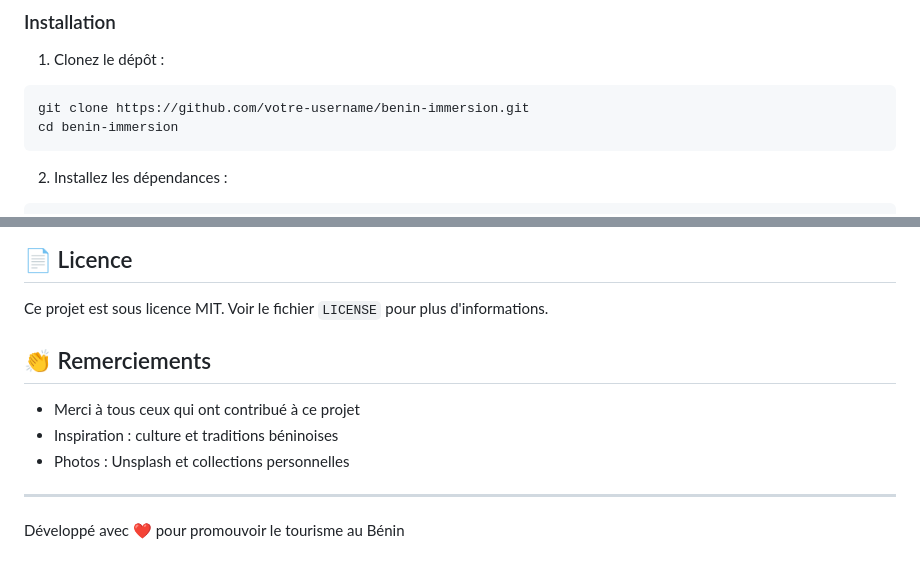
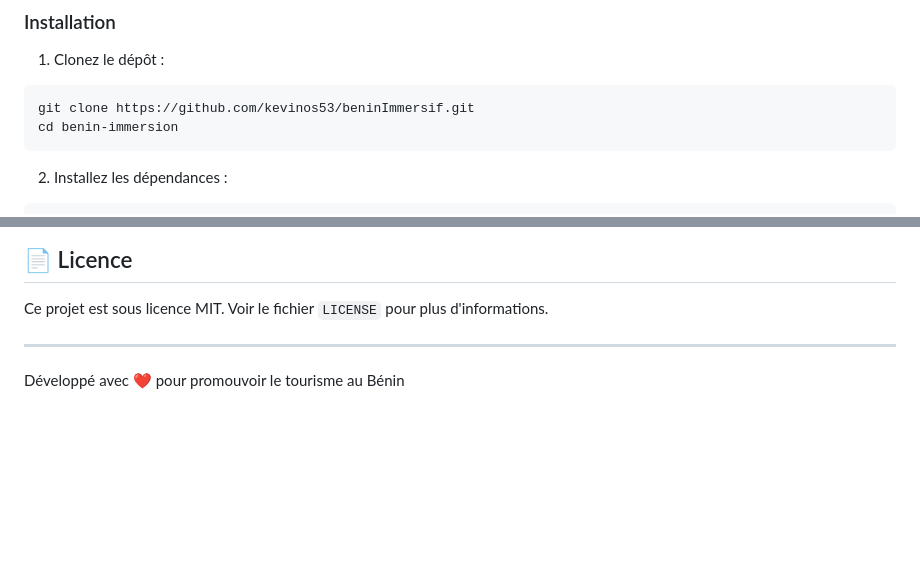
Before and after one commit to kevinos53/beninImmersif, a Markdown page: README.md, 2 parts joined by grey strips. Rendered like a GitHub page; blank space fills up the shorter version.

Commit message:
modification de README.md

````diff
--- a/README.md
+++ b/README.md
@@ -57,7 +57,7 @@ Le design utilise une palette inspirée des couleurs nationales du Bénin (vert,
 
 1. Clonez le dépôt :
 ```bash
-git clone https://github.com/votre-username/benin-immersion.git
+git clone https://github.com/kevinos53/beninImmersif.git
 cd benin-immersion
 ```
 
@@ -140,11 +135,7 @@ Les contributions sont les bienvenues ! N'hésitez pas à ouvrir une issue ou à
 
 Ce projet est sous licence MIT. Voir le fichier `LICENSE` pour plus d'informations.
 
-## 👏 Remerciements
 
-- Merci à tous ceux qui ont contribué à ce projet
-- Inspiration : culture et traditions béninoises
-- Photos : Unsplash et collections personnelles
 
 ---
 
````
Also changed, not shown: other parts of README.md (+3 -8 lines).
